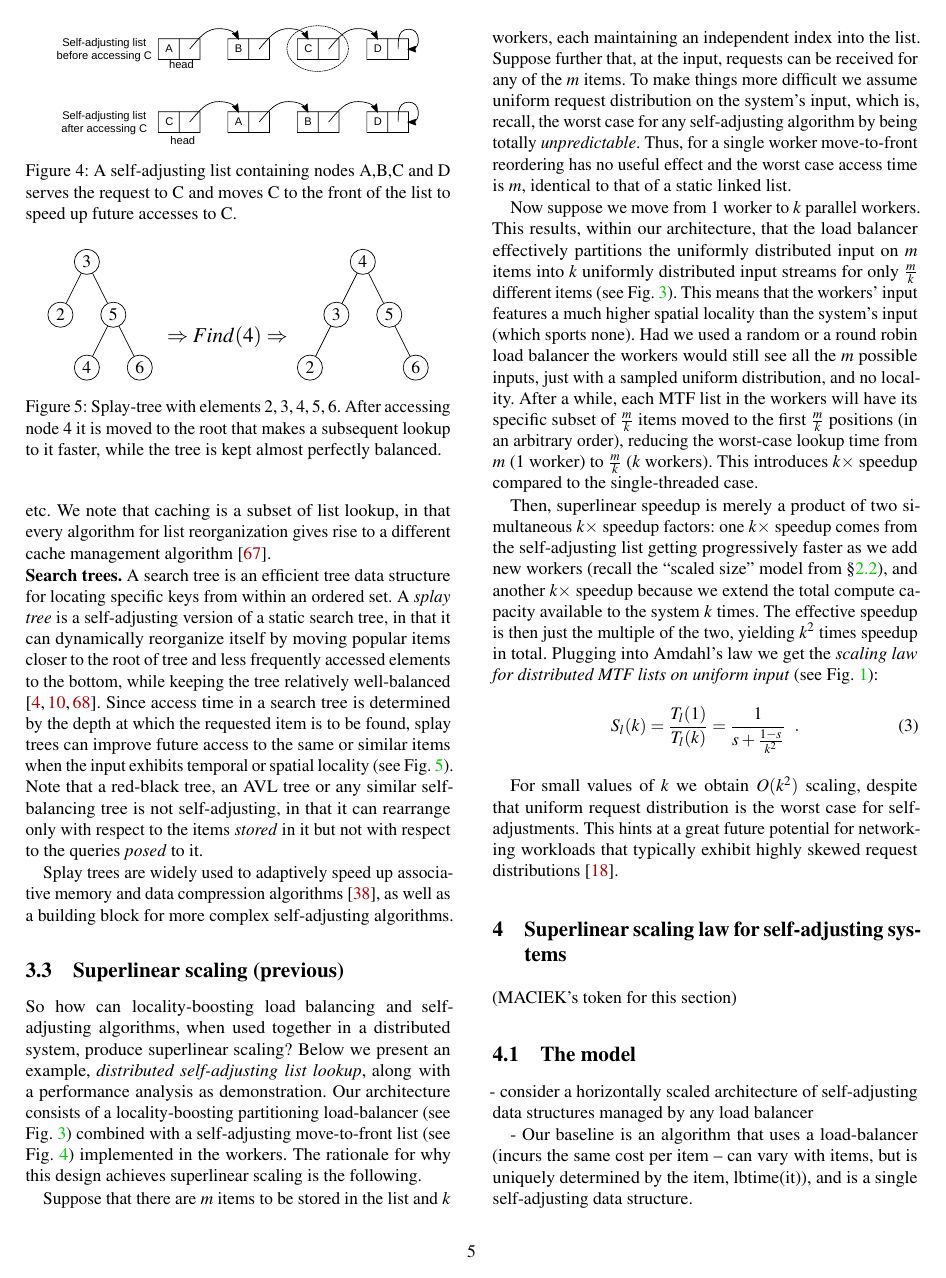
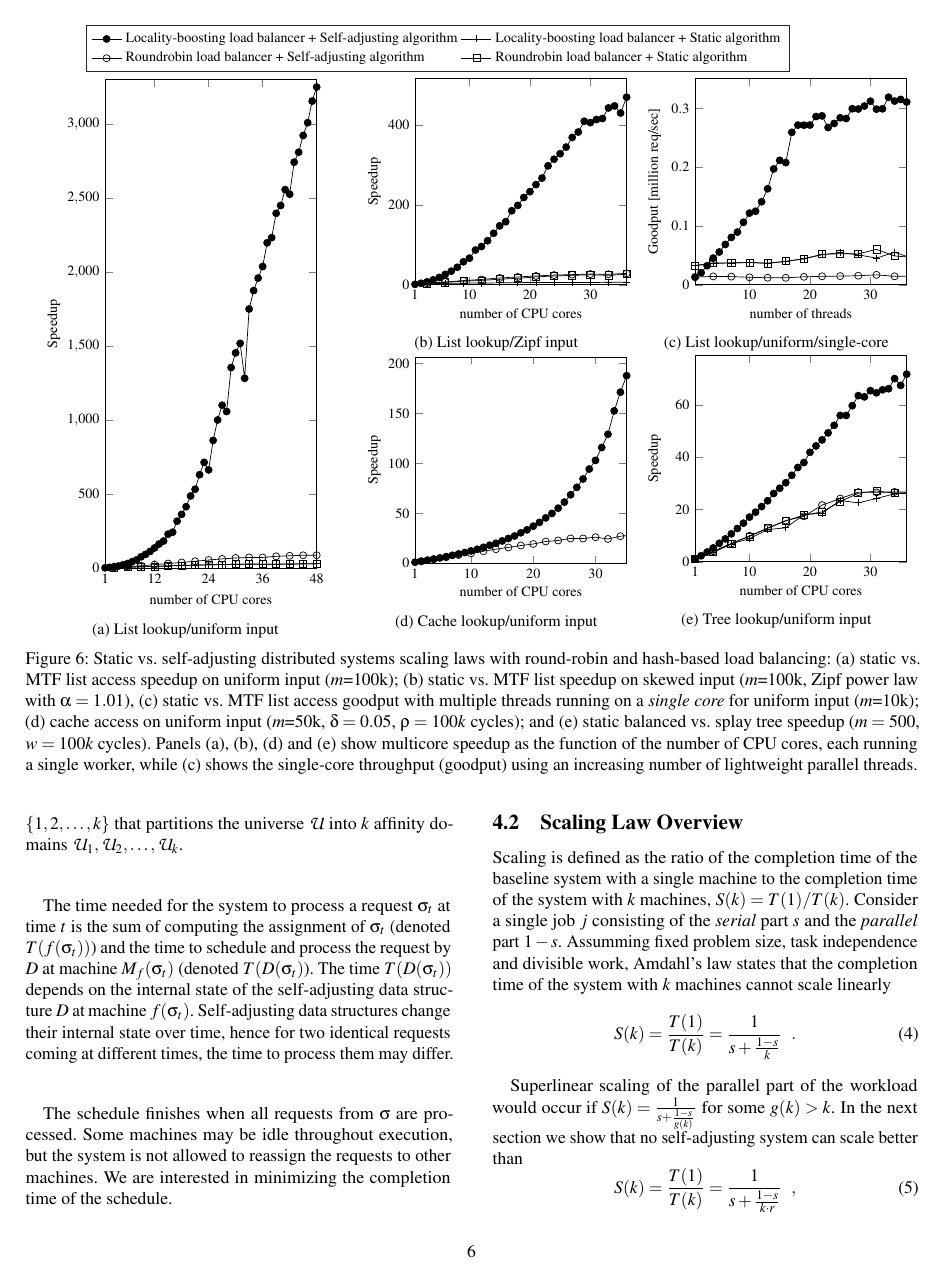
Before and after one commit to hsnlab/mrf, a LaTeX paper (mrf-paper/distributed_mrf.tex, which reads mrf-paper/superlinear.tex): page 5 of 15 before the commit and page 6 of 16 after it. Compiled offline with pdfLaTeX; a LaTeX package or settings file that is missing is left out.

Commit message:
Model and scaling overview

```diff
--- a/mrf-paper/distributed_mrf.tex
+++ b/mrf-paper/distributed_mrf.tex
@@ -47,6 +47,7 @@
 \setlength{\evensidemargin}{-.25in}
 
 \newcommand{\rg}[1]{\textcolor{blue}{(\textbf{GR:} #1)}}
+\newcommand{\maciek}[1]{\textcolor{red}{(\textbf{Maciek: } #1)}}
 
 % we have a big fig
 \renewcommand{\floatpagefraction}{.8}%
--- a/mrf-paper/superlinear.tex
+++ b/mrf-paper/superlinear.tex
@@ -2,4 +2,3 @@
 
 \section{Superlinear scaling law for self-adjusting systems}
 
-(MACIEK's token for this section)
@@ -6,3 +12,33 @@
+The load balancer is a function $f_k : \mathcal{U} \to \{1, 2, \ldots, k\}$ that partitions the universe $\mathcal{U}$ into $k$ affinity domains $\mathcal{U}_1, \mathcal{U}_2, \ldots, \mathcal{U}_k$.
+
+The time needed for the system to process a request $\sigma_t$ at time $t$ is the sum of computing the assignment of $\sigma_t$ (denoted $T(f(\sigma_t))$) and the time to schedule and process the request by $D$ at machine $M_f(\sigma_t)$ (denoted $T(D(\sigma_t)$).
+The time $T(D(\sigma_t))$ depends on the internal state of the self-adjusting data structure $D$ at machine $f(\sigma_t)$.
+Self-adjusting data structures change their internal state over time, hence for two identical requests coming at different times, the time to process them may differ.
+
+The schedule finishes when all requests from $\sigma$ are processed. Some machines may be idle throughout execution, but the system is not allowed to reassign the requests to other machines.
+We are interested in minimizing the completion time of the schedule.
+
+% crucially, it's not only this:
+% \[
+%     \min \sum_t T(f(\sigma_t)) + T(D(\sigma_t)) \enspace .
+% \]
+% but more general schedule with gaps, but no reassignment
+
+\subsection{Scaling Law Overview}
+
+Scaling is defined as the ratio of the completion time of the baseline system with a single machine to the completion time of the system with $k$ machines, $S(k) = T(1) / T(k)$.
+Consider a single job $j$ consisting of the \emph{serial} part $s$ and the \emph{parallel} part $1-s$.
+Assumming fixed problem size, task independence and divisible work, Amdahl's law states that the completion time of the system with $k$ machines cannot scale linearly
+\begin{equation}\label{eq:mtf-perf}
+  S(k) = \frac{T(1)}{T(k)} = \frac1{s + \frac{1-s}{k}} \enspace .
+\end{equation}
+
+Superlinear scaling of the parallel part of the workload would occur if $S(k) = \frac1{s + \frac{1-s}{g(k)}}$ for some $g(k) > k$.
+In the next section we show that no self-adjusting system can scale better than
+\begin{equation}\label{eq:mtf-perf}
+  S(k) = \frac{T(1)}{T(k)} = \frac1{s + \frac{1-s}{k \cdot r}} \enspace ,
+\end{equation}
+for some value $r$ that accounts for savings from load-balancing, which depends on how well the load balancer $f_k$ reduces the input $\sigma$.
+For $T(1)$, our benchmark, we use the self-adjusting data structure $D$ that runs on a single machine \footnote{A single self-adjusting data structure is the most natural baseline choice for the considered setting. But it differs from the baseline in Amdahl's law --- that would be a single machine simulating a non-trivial load balancer $f_k$ and $k$ independent machines to decrease the problem size. Another difference from the Amdahl's law is that the problem size is not fixed. The problem size at a machine, $T(f(\sigma_t))$, depends on the internal state of the self-adjusting data structure $D$ at time $t$ and machine $M_f(\sigma_t)$.}and processes the entire stream $\sigma$, with a trivial load balancer $f_1(\cdot) = M_1$.
 
 
-\subsection{The model}
```
Also changed, not shown: mrf-paper/superlinear.tex (52 more changed lines).
